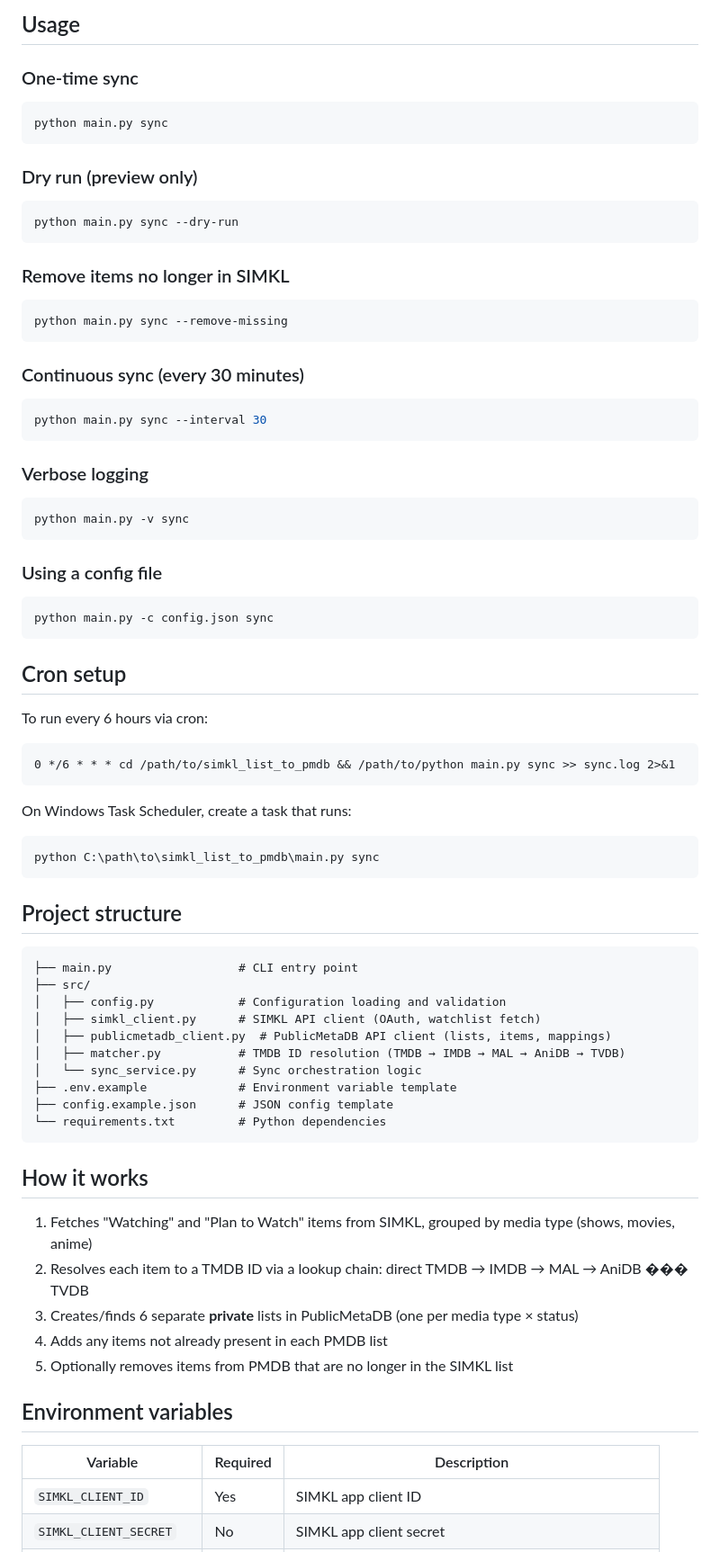
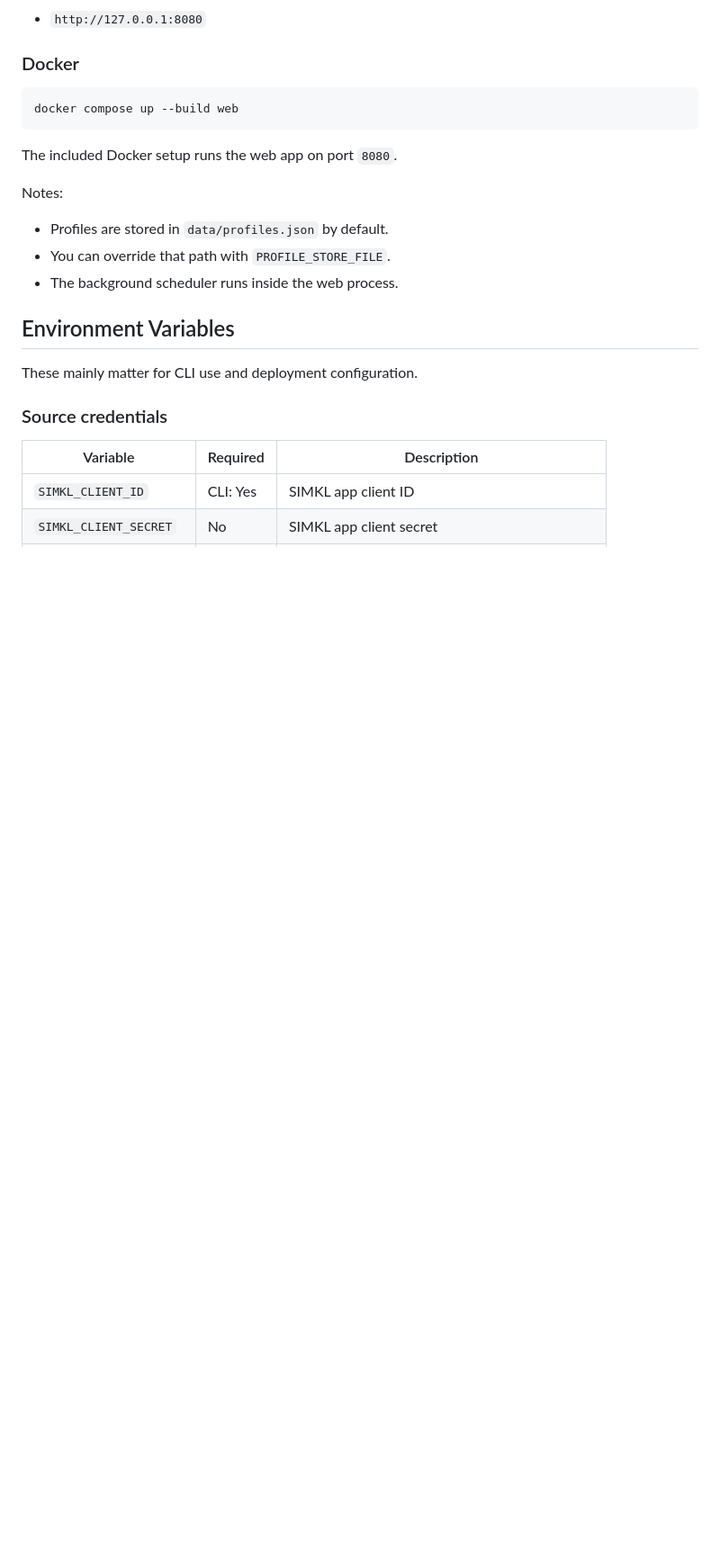
Before and after one commit to GodlyXFerrris/SyncMeta-for-PublicMetaDB, a Markdown page: README.md, the part around one of its changes. Shown at 90% size. GitHub-like rendering; blank space fills up the shorter version.

````diff
--- a/README.md
+++ b/README.md
@@ -57,81 +169,27 @@ This opens a browser for PIN-based OAuth. Enter the code, then copy the access t
 
-## Usage
+- `http://127.0.0.1:8080`
 
-### One-time sync
+### Docker
 
 ```bash
-python main.py sync
+docker compose up --build web
 ```
 
-### Dry run (preview only)
+The included Docker setup runs the web app on port `8080`.
 
-```bash
-python main.py sync --dry-run
-```
+Notes:
 
-### Remove items no longer in SIMKL
+- Profiles are stored in `data/profiles.json` by default.
+- You can override that path with `PROFILE_STORE_FILE`.
+- The background scheduler runs inside the web process.
 
-```bash
-python main.py sync --remove-missing
-```
+## Environment Variables
 
-### Continuous sync (every 30 minutes)
+These mainly matter for CLI use and deployment configuration.
 
-```bash
-python main.py sync --interval 30
-```
-
-### Verbose logging
-
-```bash
-python main.py -v sync
-```
-
-### Using a config file
-
-```bash
-python main.py -c config.json sync
-```
-
-## Cron setup
-
-To run every 6 hours via cron:
-
-```cron
-0 */6 * * * cd /path/to/simkl_list_to_pmdb && /path/to/python main.py sync >> sync.log 2>&1
-```
-
-On Windows Task Scheduler, create a task that runs:
-```
-python C:\path\to\simkl_list_to_pmdb\main.py sync
-```
-
-## Project structure
-
-```
-├── main.py                  # CLI entry point
-├── src/
-│   ├── config.py            # Configuration loading and validation
-│   ├── simkl_client.py      # SIMKL API client (OAuth, watchlist fetch)
-│   ├── publicmetadb_client.py  # PublicMetaDB API client (lists, items, mappings)
-│   ├── matcher.py           # TMDB ID resolution (TMDB → IMDB → MAL → AniDB → TVDB)
-│   └── sync_service.py      # Sync orchestration logic
-├── .env.example             # Environment variable template
-├── config.example.json      # JSON config template
-└── requirements.txt         # Python dependencies
-```
-
-## How it works
-
-1. Fetches "Watching" and "Plan to Watch" items from SIMKL, grouped by media type (shows, movies, anime)
-2. Resolves each item to a TMDB ID via a lookup chain: direct TMDB → IMDB → MAL → AniDB ��� TVDB
-3. Creates/finds 6 separate **private** lists in PublicMetaDB (one per media type × status)
-4. Adds any items not already present in each PMDB list
-5. Optionally removes items from PMDB that are no longer in the SIMKL list
-
-## Environment variables
+### Source credentials
 
 | Variable | Required | Description |
 |---|---|---|
-| `SIMKL_CLIENT_ID` | Yes | SIMKL app client ID |
+| `SIMKL_CLIENT_ID` | CLI: Yes | SIMKL app client ID |
 | `SIMKL_CLIENT_SECRET` | No | SIMKL app client secret |
````
Also changed, not shown: other parts of README.md (+203 -35 lines).
